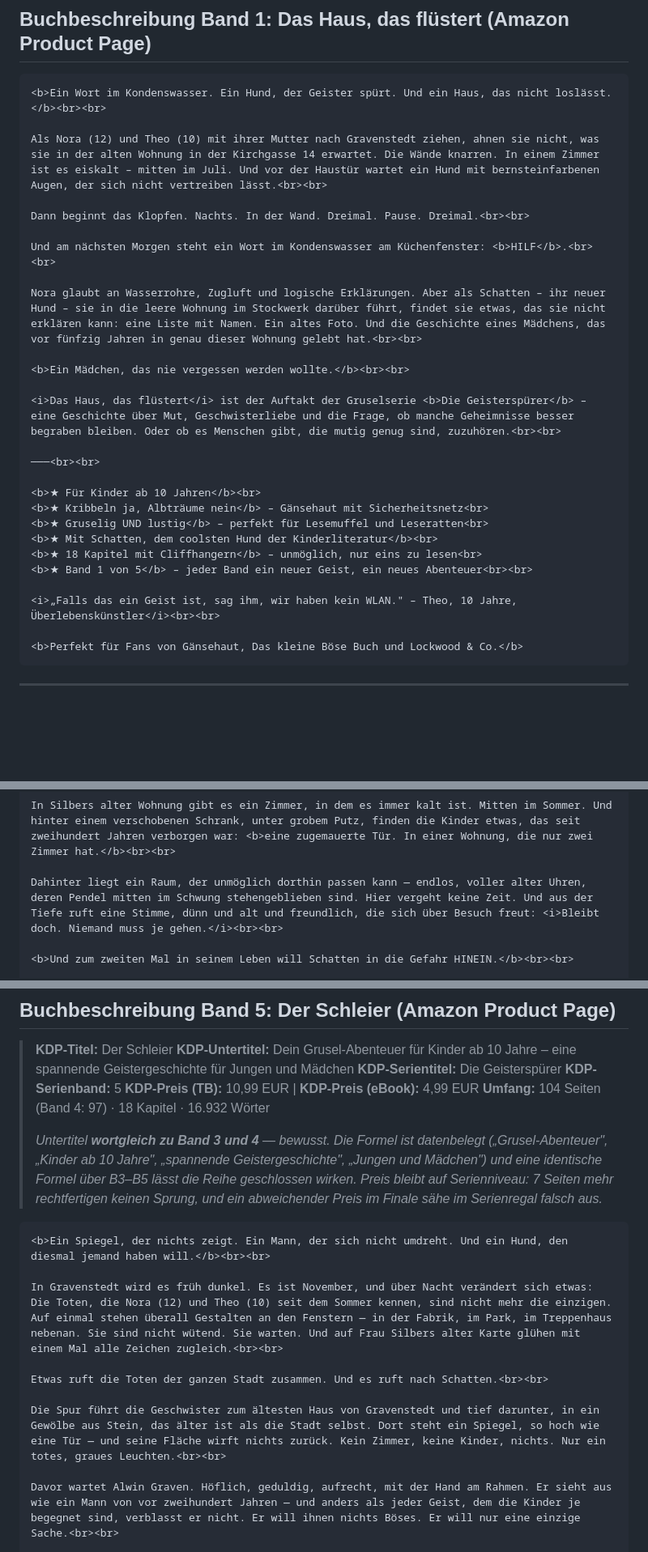
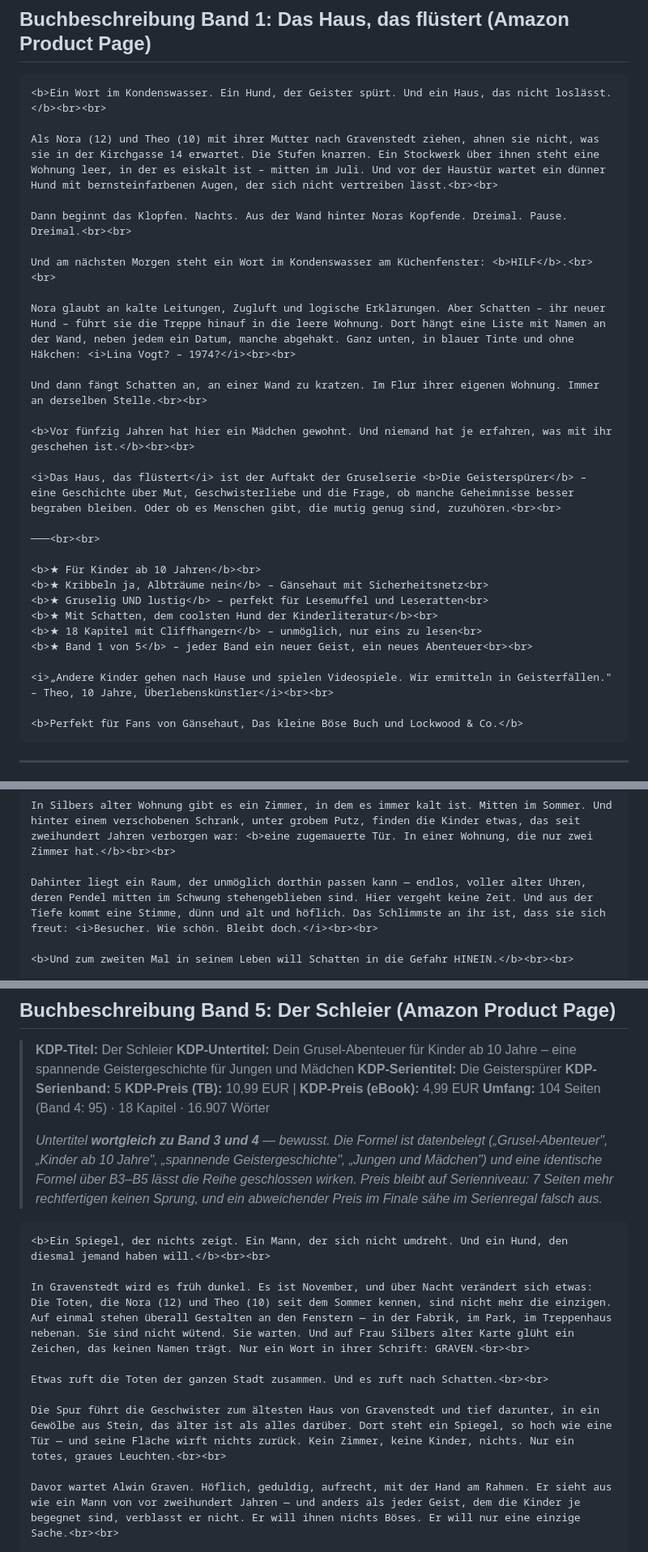
Before and after one commit to benjaminkrug/Die_Geisterspuerer, a Markdown page: Dokumentation/KDP_Beschreibungen.md, 3 parts joined by grey strips. Shown at 81% size. Drawn GitHub-style; blank space fills up the shorter version.

Commit message:
kdp beschreibung

````diff
--- a/Dokumentation/KDP_Beschreibungen.md
+++ b/Dokumentation/KDP_Beschreibungen.md
@@ -35,15 +35,17 @@ Perfekt für alle, die Bücher am liebsten unter der Bettdecke lesen. Mit Tasche
 ```html
 <b>Ein Wort im Kondenswasser. Ein Hund, der Geister spürt. Und ein Haus, das nicht loslässt.</b><br><br>
 
-Als Nora (12) und Theo (10) mit ihrer Mutter nach Gravenstedt ziehen, ahnen sie nicht, was sie in der alten Wohnung in der Kirchgasse 14 erwartet. Die Wände knarren. In einem Zimmer ist es eiskalt – mitten im Juli. Und vor der Haustür wartet ein Hund mit bernsteinfarbenen Augen, der sich nicht vertreiben lässt.<br><br>
+Als Nora (12) und Theo (10) mit ihrer Mutter nach Gravenstedt ziehen, ahnen sie nicht, was sie in der Kirchgasse 14 erwartet. Die Stufen knarren. Ein Stockwerk über ihnen steht eine Wohnung leer, in der es eiskalt ist – mitten im Juli. Und vor der Haustür wartet ein dünner Hund mit bernsteinfarbenen Augen, der sich nicht vertreiben lässt.<br><br>
 
-Dann beginnt das Klopfen. Nachts. In der Wand. Dreimal. Pause. Dreimal.<br><br>
+Dann beginnt das Klopfen. Nachts. Aus der Wand hinter Noras Kopfende. Dreimal. Pause. Dreimal.<br><br>
 
 Und am nächsten Morgen steht ein Wort im Kondenswasser am Küchenfenster: <b>HILF</b>.<br><br>
 
-Nora glaubt an Wasserrohre, Zugluft und logische Erklärungen. Aber als Schatten – ihr neuer Hund – sie in die leere Wohnung im Stockwerk darüber führt, findet sie etwas, das sie nicht erklären kann: eine Liste mit Namen. Ein altes Foto. Und die Geschichte eines Mädchens, das vor fünfzig Jahren in genau dieser Wohnung gelebt hat.<br><br>
+Nora glaubt an kalte Leitungen, Zugluft und logische Erklärungen. Aber Schatten – ihr neuer Hund – führt sie die Treppe hinauf in die leere Wohnung. Dort hängt eine Liste mit Namen an der Wand, neben jedem ein Datum, manche abgehakt. Ganz unten, in blauer Tinte und ohne Häkchen: <i>Lina Vogt? – 1974?</i><br><br>
 
-<b>Ein Mädchen, das nie vergessen werden wollte.</b><br><br>
+Und dann fängt Schatten an, an einer Wand zu kratzen. Im Flur ihrer eigenen Wohnung. Immer an derselben Stelle.<br><br>
+
+<b>Vor fünfzig Jahren hat hier ein Mädchen gewohnt. Und niemand hat je erfahren, was mit ihr geschehen ist.</b><br><br>
 
 <i>Das Haus, das flüstert</i> ist der Auftakt der Gruselserie <b>Die Geisterspürer</b> – eine Geschichte über Mut, Geschwisterliebe und die Frage, ob manche Geheimnisse besser begraben bleiben. Oder ob es Menschen gibt, die mutig genug sind, zuzuhören.<br><br>
 
@@ -56,7 +58,7 @@ Nora glaubt an Wasserrohre, Zugluft und logische Erklärungen. Aber als Schatten
 <b>★ 18 Kapitel mit Cliffhangern</b> – unmöglich, nur eins zu lesen<br>
 <b>★ Band 1 von 5</b> – jeder Band ein neuer Geist, ein neues Abenteuer<br><br>
 
-<i>„Falls das ein Geist ist, sag ihm, wir haben kein WLAN." – Theo, 10 Jahre, Überlebenskünstler</i><br><br>
+<i>„Andere Kinder gehen nach Hause und spielen Videospiele. Wir ermitteln in Geisterfällen." – Theo, 10 Jahre, Überlebenskünstler</i><br><br>
 
 <b>Perfekt für Fans von Gänsehaut, Das kleine Böse Buch und Lockwood & Co.</b>
 ```
@@ -202,7 +204,7 @@ Und aus der Tiefe ruft eine Kinderstimme: <b>Mama?</b><br><br>
 
 In Silbers alter Wohnung gibt es ein Zimmer, in dem es immer kalt ist. Mitten im Sommer. Und hinter einem verschobenen Schrank, unter grobem Putz, finden die Kinder etwas, das seit zweihundert Jahren verborgen war: <b>eine zugemauerte Tür. In einer Wohnung, die nur zwei Zimmer hat.</b><br><br>
 
-Dahinter liegt ein Raum, der unmöglich dorthin passen kann — endlos, voller alter Uhren, deren Pendel mitten im Schwung stehengeblieben sind. Hier vergeht keine Zeit. Und aus der Tiefe ruft eine Stimme, dünn und alt und freundlich, die sich über Besuch freut: <i>Bleibt doch. Niemand muss je gehen.</i><br><br>
+Dahinter liegt ein Raum, der unmöglich dorthin passen kann — endlos, voller alter Uhren, deren Pendel mitten im Schwung stehengeblieben sind. Hier vergeht keine Zeit. Und aus der Tiefe kommt eine Stimme, dünn und alt und höflich. Das Schlimmste an ihr ist, dass sie sich freut: <i>Besucher. Wie schön. Bleibt doch.</i><br><br>
 
 <b>Und zum zweiten Mal in seinem Leben will Schatten in die Gefahr HINEIN.</b><br><br>
 
@@ -265,7 +267,7 @@ _Begründung: Reihe bleibt im selben Regal → Serien-Sichtbarkeit, Cross-Sellin
 > **KDP-Serientitel:** Die Geisterspürer
 > **KDP-Serienband:** 5
 > **KDP-Preis (TB):** 10,99 EUR | **KDP-Preis (eBook):** 4,99 EUR
-> **Umfang:** 104 Seiten (Band 4: 97) · 18 Kapitel · 16.932 Wörter
+> **Umfang:** 104 Seiten (Band 4: 95) · 18 Kapitel · 16.907 Wörter
 >
 > _Untertitel **wortgleich zu Band 3 und 4** — bewusst. Die Formel ist datenbelegt
 > („Grusel-Abenteuer", „Kinder ab 10 Jahre", „spannende Geistergeschichte", „Jungen und
@@ -276,11 +278,11 @@ _Begründung: Reihe bleibt im selben Regal → Serien-Sichtbarkeit, Cross-Sellin
 ```html
 <b>Ein Spiegel, der nichts zeigt. Ein Mann, der sich nicht umdreht. Und ein Hund, den diesmal jemand haben will.</b><br><br>
 
-In Gravenstedt wird es früh dunkel. Es ist November, und über Nacht verändert sich etwas: Die Toten, die Nora (12) und Theo (10) seit dem Sommer kennen, sind nicht mehr die einzigen. Auf einmal stehen überall Gestalten an den Fenstern — in der Fabrik, im Park, im Treppenhaus nebenan. Sie sind nicht wütend. Sie warten. Und auf Frau Silbers alter Karte glühen mit einem Mal alle Zeichen zugleich.<br><br>
+In Gravenstedt wird es früh dunkel. Es ist November, und über Nacht verändert sich etwas: Die Toten, die Nora (12) und Theo (10) seit dem Sommer kennen, sind nicht mehr die einzigen. Auf einmal stehen überall Gestalten an den Fenstern — in der Fabrik, im Park, im Treppenhaus nebenan. Sie sind nicht wütend. Sie warten. Und auf Frau Silbers alter Karte glüht ein Zeichen, das keinen Namen trägt. Nur ein Wort in ihrer Schrift: GRAVEN.<br><br>
 
 Etwas ruft die Toten der ganzen Stadt zusammen. Und es ruft nach Schatten.<br><br>
 
-Die Spur führt die Geschwister zum ältesten Haus von Gravenstedt und tief darunter, in ein Gewölbe aus Stein, das älter ist als die Stadt selbst. Dort steht ein Spiegel, so hoch wie eine Tür — und seine Fläche wirft nichts zurück. Kein Zimmer, keine Kinder, nichts. Nur ein totes, graues Leuchten.<br><br>
+Die Spur führt die Geschwister zum ältesten Haus von Gravenstedt und tief darunter, in ein Gewölbe aus Stein, das älter ist als alles darüber. Dort steht ein Spiegel, so hoch wie eine Tür — und seine Fläche wirft nichts zurück. Kein Zimmer, keine Kinder, nichts. Nur ein totes, graues Leuchten.<br><br>
 
 Davor wartet Alwin Graven. Höflich, geduldig, aufrecht, mit der Hand am Rahmen. Er sieht aus wie ein Mann von vor zweihundert Jahren — und anders als jeder Geist, dem die Kinder je begegnet sind, verblasst er nicht. Er will ihnen nichts Böses. Er will nur eine einzige Sache.<br><br>
 
````
Also changed, not shown: other parts of Dokumentation/KDP_Beschreibungen.md (+5 -5 lines).
